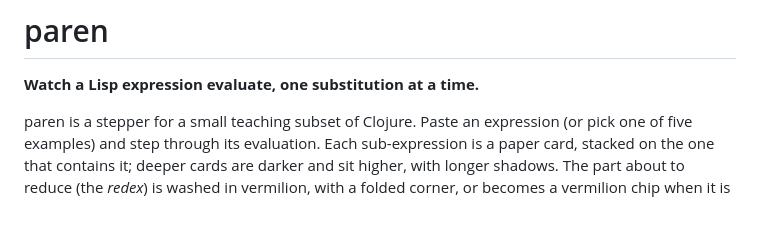
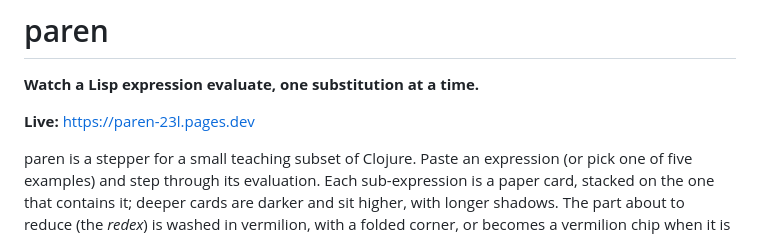
Before and after one commit to ramenprotokol/paren, a Markdown page: README.md, the part around the change. Rendered like a GitHub page; blank space fills up the shorter version.

Commit message:
README: link the live site
Co-Authored-By: Claude Opus 5.5 <noreply@anthropic.com>

```diff
--- a/README.md
+++ b/README.md
@@ -1,6 +1,8 @@
 # paren
 
 **Watch a Lisp expression evaluate, one substitution at a time.**
+
+**Live:** https://paren-23l.pages.dev
 
 paren is a stepper for a small teaching subset of Clojure. Paste an expression (or pick one of five examples) and step through its evaluation. Each sub-expression is a paper card, stacked on the one that contains it; deeper cards are darker and sit higher, with longer shadows. The part about to reduce (the *redex*) is washed in vermilion, with a folded corner, or becomes a vermilion chip when it is a single name. When you step, it folds shut into its value. The environment sits beside the stage as a stack of index cards, and every step has a one-line caption such as ``look up `n` → 3``.
 
```
